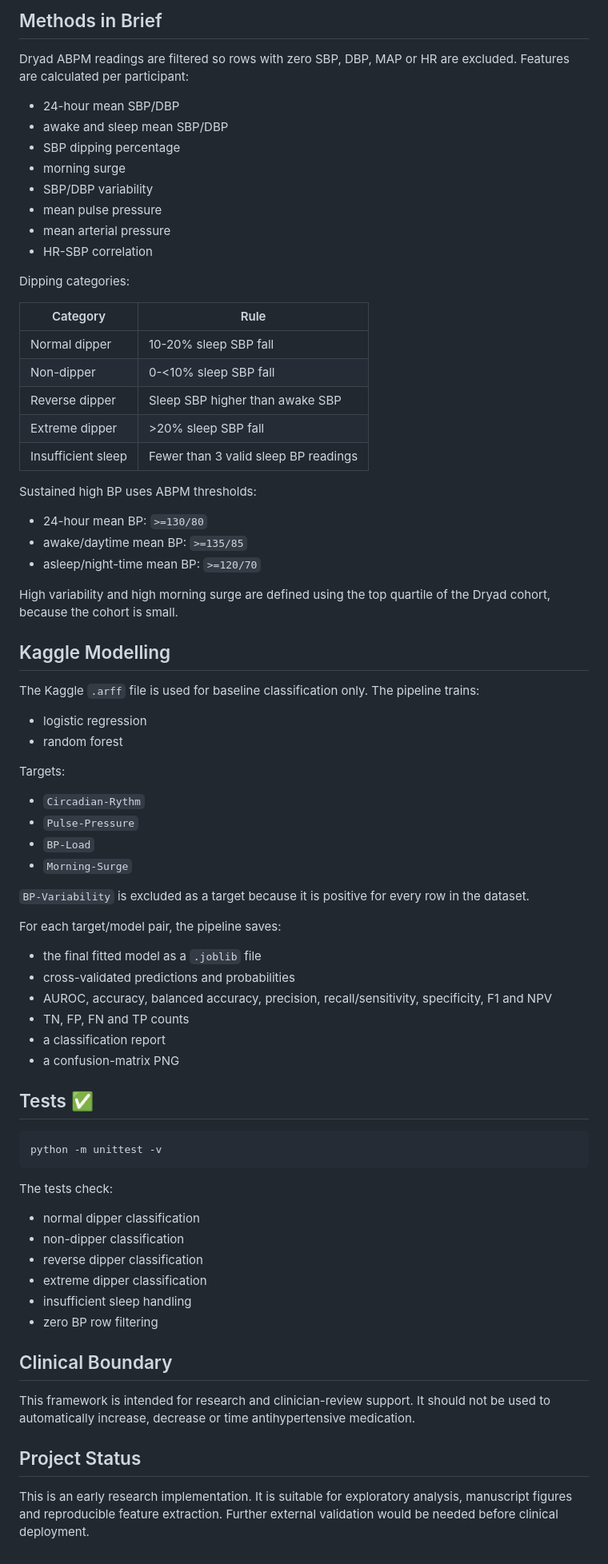
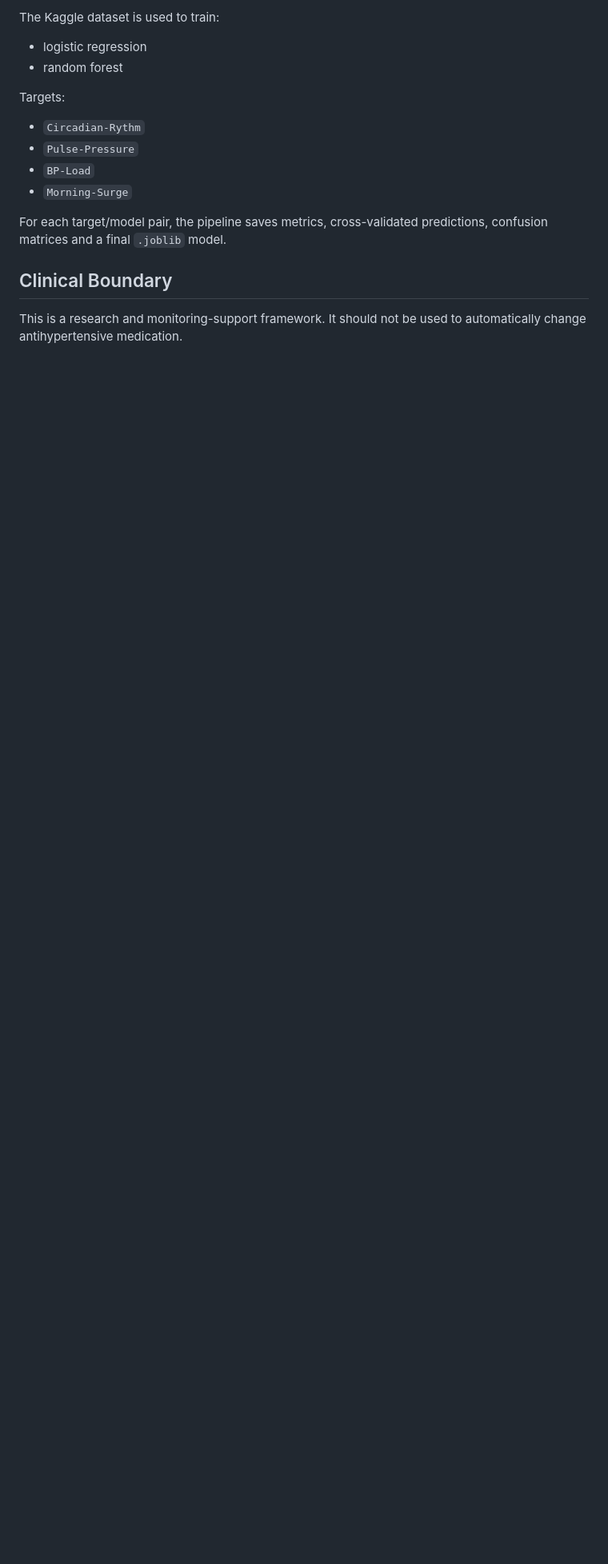
Before and after one commit to maninka123/personalised-bp-monitoring, a Markdown page: README.md, the part around one of its changes. Shown at 80% size. Drawn GitHub-style; blank space fills up the shorter version.

````diff
--- a/README.md
+++ b/README.md
@@ -86,38 +128,5 @@ Main outputs:
 
-## Methods in Brief
-
-Dryad ABPM readings are filtered so rows with zero SBP, DBP, MAP or HR are excluded. Features are calculated per participant:
-
-- 24-hour mean SBP/DBP
-- awake and sleep mean SBP/DBP
-- SBP dipping percentage
-- morning surge
-- SBP/DBP variability
-- mean pulse pressure
-- mean arterial pressure
-- HR-SBP correlation
-
-Dipping categories:
-
-| Category | Rule |
-|---|---|
-| Normal dipper | 10-20% sleep SBP fall |
-| Non-dipper | 0-<10% sleep SBP fall |
-| Reverse dipper | Sleep SBP higher than awake SBP |
-| Extreme dipper | >20% sleep SBP fall |
-| Insufficient sleep | Fewer than 3 valid sleep BP readings |
-
-Sustained high BP uses ABPM thresholds:
-
-- 24-hour mean BP: `>=130/80`
-- awake/daytime mean BP: `>=135/85`
-- asleep/night-time mean BP: `>=120/70`
-
-High variability and high morning surge are defined using the top quartile of the Dryad cohort, because the cohort is small.
-
-## Kaggle Modelling
-
-The Kaggle `.arff` file is used for baseline classification only. The pipeline trains:
+The Kaggle dataset is used to train:
 
 - logistic regression
 - random forest
@@ -129,36 +138,8 @@ Targets:
 - `BP-Load`
 - `Morning-Surge`
 
-`BP-Variability` is excluded as a target because it is positive for every row in the dataset.
-
-For each target/model pair, the pipeline saves:
-
-- the final fitted model as a `.joblib` file
-- cross-validated predictions and probabilities
-- AUROC, accuracy, balanced accuracy, precision, recall/sensitivity, specificity, F1 and NPV
-- TN, FP, FN and TP counts
-- a classification report
-- a confusion-matrix PNG
-
-## Tests ✅
-
-```bash
-python -m unittest -v
-```
-
-The tests check:
-
-- normal dipper classification
-- non-dipper classification
-- reverse dipper classification
-- extreme dipper classification
-- insufficient sleep handling
-- zero BP row filtering
+For each target/model pair, the pipeline saves metrics, cross-validated predictions, confusion matrices and a final `.joblib` model.
 
 ## Clinical Boundary
 
-This framework is intended for research and clinician-review support. It should not be used to automatically increase, decrease or time antihypertensive medication.
-
-## Project Status
-
-This is an early research implementation. It is suitable for exploratory analysis, manuscript figures and reproducible feature extraction. Further external validation would be needed before clinical deployment.
+This is a research and monitoring-support framework. It should not be used to automatically change antihypertensive medication.
````
Also changed, not shown: other parts of README.md (+106 -64 lines).
